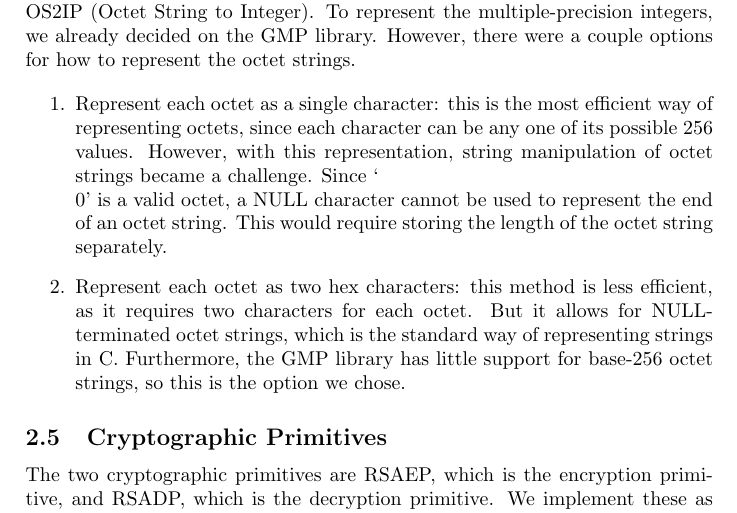
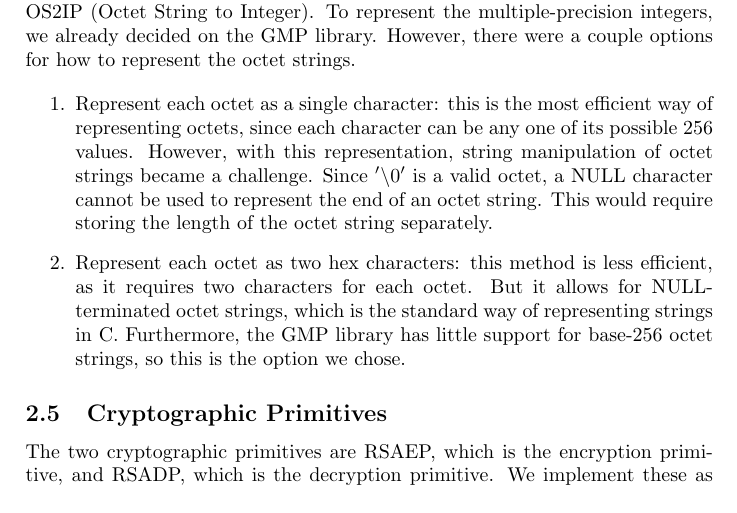
Before and after one commit to SmithJosh/CSE539-RSA-Implementation, a LaTeX document (proposal/proposal.tex): part of page 5 of 12, cut so that both start at the same text. Compiled offline with pdfLaTeX.

Commit message:
Just kidding, more changes

```diff
--- a/proposal/proposal.tex
+++ b/proposal/proposal.tex
@@ -154,7 +154,7 @@ The PKCS {\#1} standard outlines two difference schemes for RSA encryption – R
 As specified in the standard, there are two primary data types used for RSA encryption – octet strings and multiple-precision integers. Octet strings are used to represent messages (i.e.\ plaintext and ciphertext) and the multiple-precision integers are used to perform the basic mathematical operations of the RSA scheme (i.e.\ exponentiation). To convert between the two, the standard specifies two data conversion primitives – I2OSP (Integer to Octet String) and OS2IP (Octet String to Integer). To represent the multiple-precision integers, we already decided on the GMP library. However, there were a couple options for how to represent the octet strings.
 
 \begin{enumerate}
-    \item Represent each octet as a single character: this is the most efficient way of representing octets, since each character can be any one of its possible 256 values. However, with this representation, string manipulation of octet strings became a challenge. Since ‘\\0' is a valid octet, a NULL character cannot be used to represent the end of an octet string. This would require storing the length of the octet string separately.
+    \item Represent each octet as a single character: this is the most efficient way of representing octets, since each character can be any one of its possible 256 values. However, with this representation, string manipulation of octet strings became a challenge. Since $'\backslash0'$ is a valid octet, a NULL character cannot be used to represent the end of an octet string. This would require storing the length of the octet string separately.
 
     \item Represent each octet as two hex characters: this method is less efficient, as it requires two characters for each octet. But it allows for NULL-terminated octet strings, which is the standard way of representing strings in C. Furthermore, the GMP library has little support for base-256 octet strings, so this is the option we chose.
 \end{enumerate}
```
Also changed, not shown: proposal/proposal.pdf.
